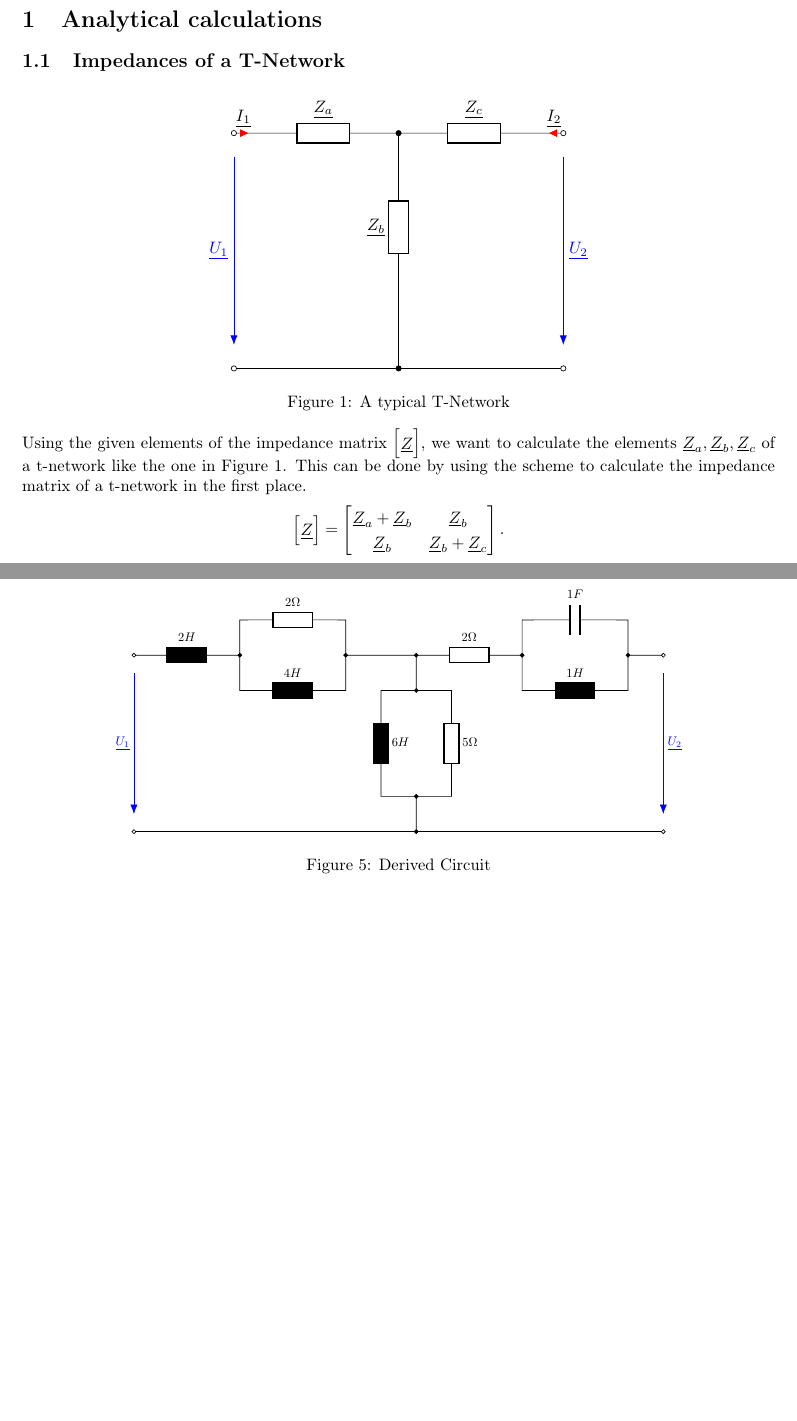
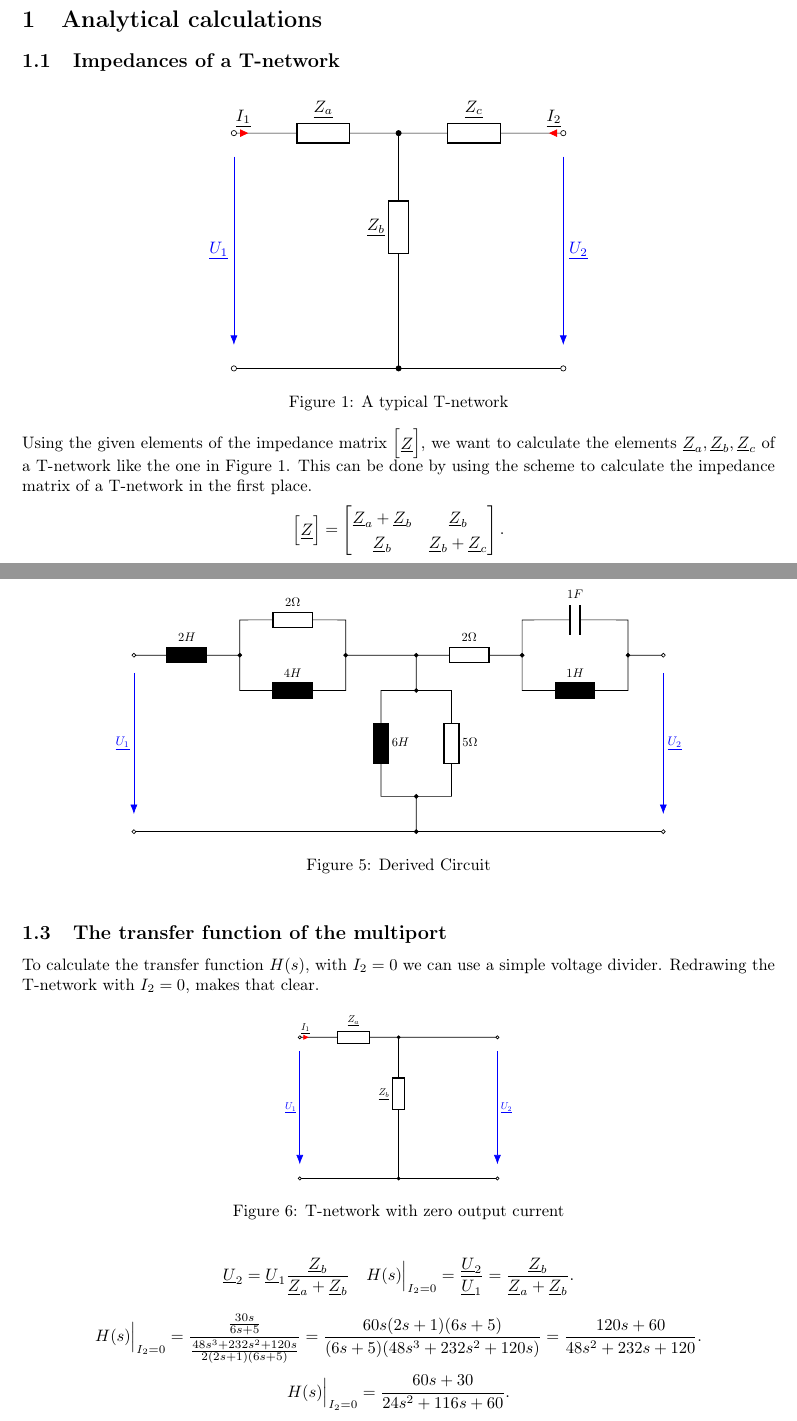
Before and after one commit to PaideiaDilemma/GEN-UE, a LaTeX document (UE10/latex/GR5_f_UE10.tex): two parts of pages 3 and 6 of 6, joined at a grey line, cut so that both start at the same text, the shorter picture padded with empty space. Compiled offline with pdfLaTeX.

Commit message:
transfer function

```diff
--- a/UE10/latex/GR5_f_UE10.tex
+++ b/UE10/latex/GR5_f_UE10.tex
@@ -136,7 +136,7 @@ Z_{22} &= \frac{42s^3+16s^2+47s+10}{6s^3+5s^2+6s+5}
 
 \clearpage
 \section{Analytical calculations}
-\subsection{Impedances of a T-Network}
+\subsection{Impedances of a T-network}
 
 \begin{figure}[!h] \centering
   \begin{circuitikz}
@@ -158,13 +158,13 @@ Z_{22} &= \frac{42s^3+16s^2+47s+10}{6s^3+5s^2+6s+5}
     \draw[-{Latex[length=2mm]}, color=blue] (3.5, 4.5) -- (3.5, 0.5)
     node[pos=0.5, right] {$\underline{U_{2}}$};
   \end{circuitikz}
-  \caption{A typical T-Network}
+  \caption{A typical T-network}
   \label{fig:tnet}
 \end{figure}
 Using the given elements of the impedance matrix $\begin{bmatrix} \underline{Z} \end{bmatrix}$, we
 want to calculate the elements $\underline{Z}_{a}, \underline{Z}_{b}, \underline{Z}_{c}$ of a
-t-network like the one in Figure \ref{fig:tnet}. This can be done by using the scheme to calculate
-the impedance matrix of a t-network in the first place.
+T-network like the one in Figure \ref{fig:tnet}. This can be done by using the scheme to calculate
+the impedance matrix of a T-network in the first place.
 \[
   \begin{bmatrix}
     \underline{Z}
@@ -394,6 +394,45 @@ Invert the fraction to a admittance:
   \caption{Derived Circuit}
   \label{fig:all}
 \end{figure}
+\subsection{The transfer function of the multiport}
+To calculate the transfer function $H(s)$, with $I_{2} = 0$ we can use a simple voltage divider.
+Redrawing the T-network with $I_{2} = 0$, makes that clear.
+\begin{figure}[!h] \centering
+  \begin{circuitikz} [scale=0.6, transform shape]
+    \draw(0,0)
+    to[short, *-o](-3.5, 0)
+    to[short, -o](3.5,0);
+    \draw(-3.5,5)
+    to[short, o-](-3.4,5)
+    to[short, i=$\underline{I_1}$, color=red](-3.2,5)
+    to[R, l=\raisebox{1mm}{$\underline{Z_a}$}, -*] (0,5)
+    to[short] (3.2,5)
+    to[short] (3.4,5)
+    to[short,-o](3.5,5);
+    \draw(0,0)
+    to[short](0,1)
+    to[R, l=$\underline{Z_b}$](0,5);
+    \draw[-{Latex[length=2mm]}, color=blue] (-3.5, 4.5) -- (-3.5, 0.5)
+    node[pos=0.5, left] {$\underline{U_{1}}$};
+    \draw[-{Latex[length=2mm]}, color=blue] (3.5, 4.5) -- (3.5, 0.5)
+    node[pos=0.5, right] {$\underline{U_{2}}$};
+  \end{circuitikz}
+  \caption{T-network with zero output current}
+  \label{fig:tnet_transfer}
+\end{figure}
+\[
+  \underline{U}_2 = \underline{U}_1 \frac{\underline{Z}_{b}}{\underline{Z}_{a}+ \underline{Z}_{b}}
+  \quad H(s)\Big|_{I_2=0} = \frac{\underline{U}_{2}}{\underline{U}_{1}} =
+  \frac{\underline{Z}_{b}}{\underline{Z}_{a} + \underline{Z}_{b}}
+.\]
+\[
+  H(s)\Big|_{I_2=0} = \frac{\frac{30s}{6s+5}}{\frac{48s^3+232s^2+120s}{2(2s+1)(6s+5)}} =
+  \frac{60s(2s+1)(6s+5)}{(6s+5)(48s^3+232s^2+120s)} = \frac{120s + 60}{48s^2+232s+120}
+.\]
+\[
+  H(s)\Big|_{I_2=0} = \frac{60s+30}{24s^2+116s+60}
+.\]
+
 
 
 
```
Also changed, not shown: UE10/latex/GR5_f_UE10.tex (4 more changed lines).
